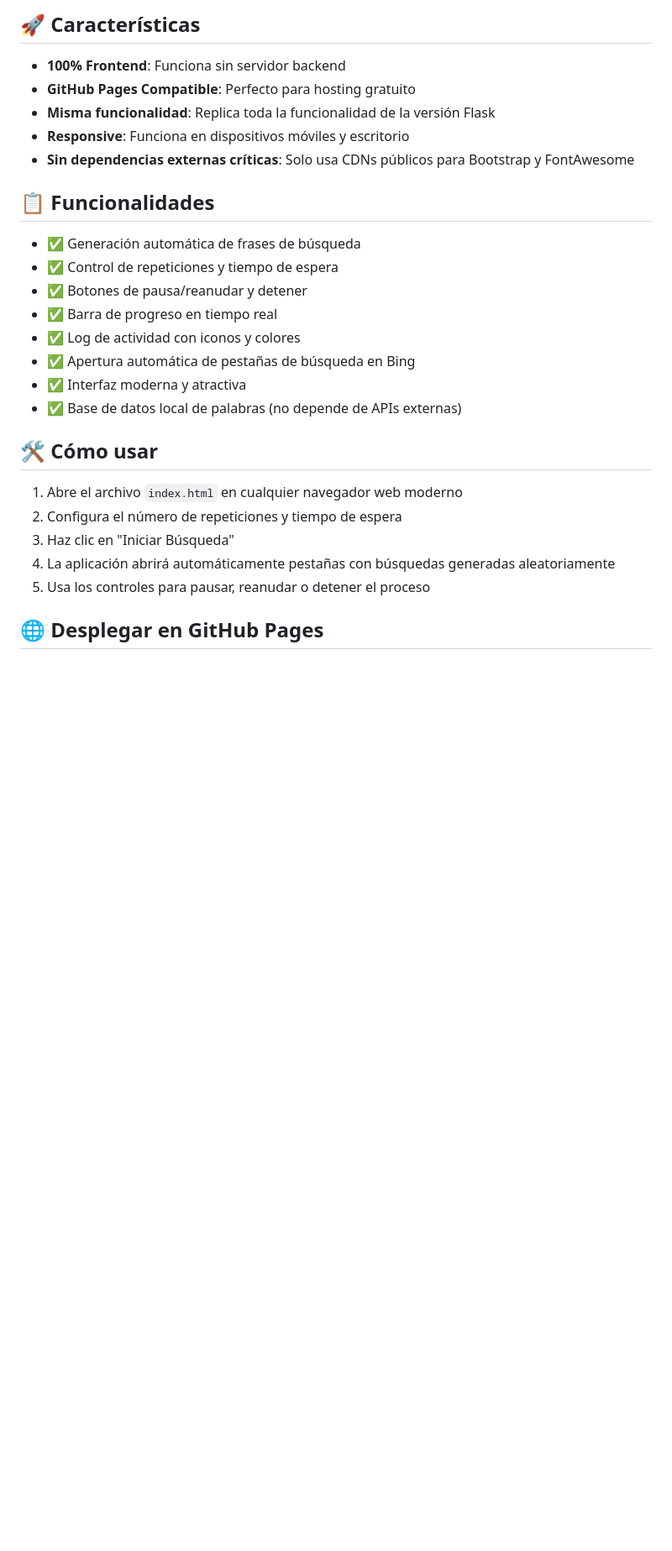
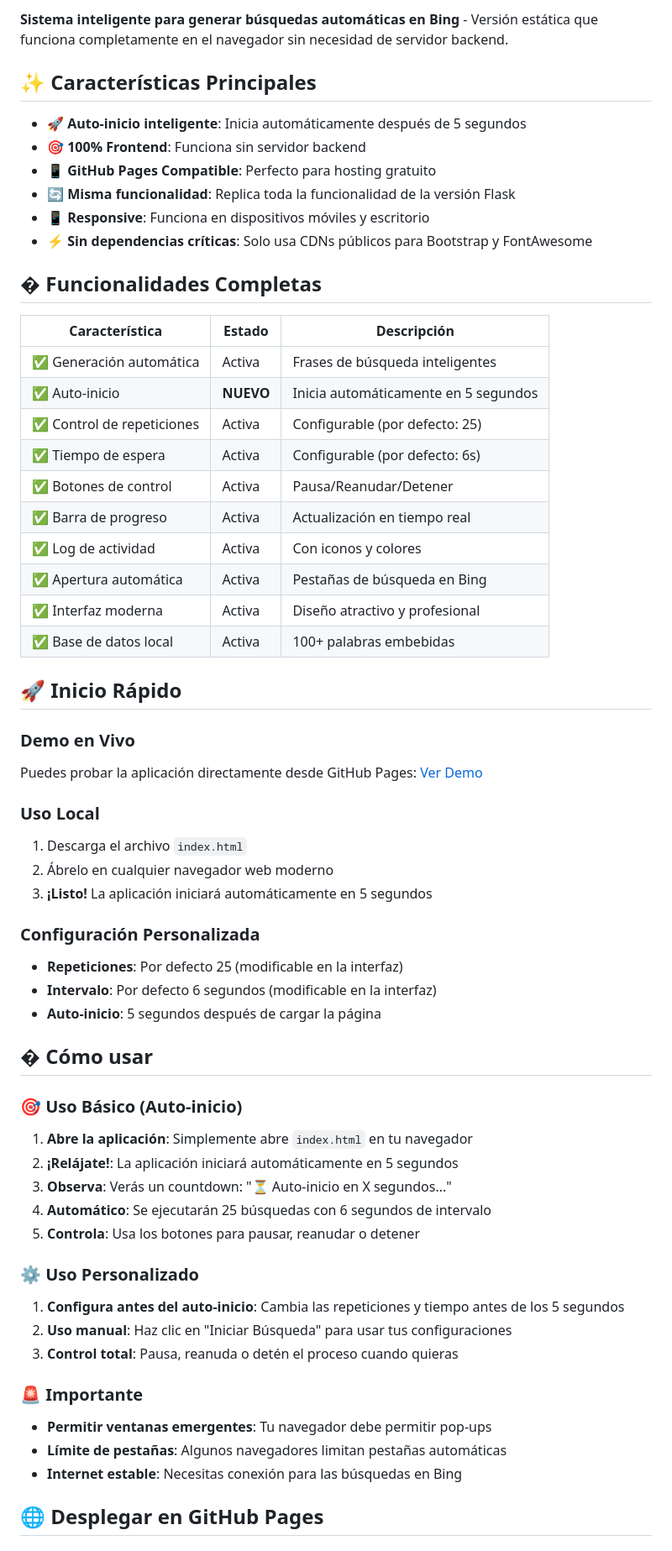
Before and after one commit to flaviofonck/minar, a Markdown page: README.md, the part around the change printed below. Shown: that part at 84% size. Rendered like a GitHub page; blank space fills up the shorter version.

Commit message:
Revise README with new features and usage instructions
Updated README to include new features and improved instructions for usage and deployment.

```diff
--- a/README.md
+++ b/README.md
@@ -4,30 +7,66 @@ Esta es la versión estática de la aplicación Flask que funciona completamente
 
-## 🚀 Características
+**Sistema inteligente para generar búsquedas automáticas en Bing** - Versión estática que funciona completamente en el navegador sin necesidad de servidor backend.
 
-- **100% Frontend**: Funciona sin servidor backend
-- **GitHub Pages Compatible**: Perfecto para hosting gratuito
-- **Misma funcionalidad**: Replica toda la funcionalidad de la versión Flask
-- **Responsive**: Funciona en dispositivos móviles y escritorio
-- **Sin dependencias externas críticas**: Solo usa CDNs públicos para Bootstrap y FontAwesome
+## ✨ Características Principales
 
-## 📋 Funcionalidades
+- 🚀 **Auto-inicio inteligente**: Inicia automáticamente después de 5 segundos
+- 🎯 **100% Frontend**: Funciona sin servidor backend
+- 📱 **GitHub Pages Compatible**: Perfecto para hosting gratuito
+- 🔄 **Misma funcionalidad**: Replica toda la funcionalidad de la versión Flask
+- 📱 **Responsive**: Funciona en dispositivos móviles y escritorio
+- ⚡ **Sin dependencias críticas**: Solo usa CDNs públicos para Bootstrap y FontAwesome
 
-- ✅ Generación automática de frases de búsqueda
-- ✅ Control de repeticiones y tiempo de espera
-- ✅ Botones de pausa/reanudar y detener
-- ✅ Barra de progreso en tiempo real
-- ✅ Log de actividad con iconos y colores
-- ✅ Apertura automática de pestañas de búsqueda en Bing
-- ✅ Interfaz moderna y atractiva
-- ✅ Base de datos local de palabras (no depende de APIs externas)
+## �️ Funcionalidades Completas
 
-## 🛠️ Cómo usar
+| Característica | Estado | Descripción |
+|---------------|--------|-------------|
+| ✅ Generación automática | Activa | Frases de búsqueda inteligentes |
+| ✅ Auto-inicio | **NUEVO** | Inicia automáticamente en 5 segundos |
+| ✅ Control de repeticiones | Activa | Configurable (por defecto: 25) |
+| ✅ Tiempo de espera | Activa | Configurable (por defecto: 6s) |
+| ✅ Botones de control | Activa | Pausa/Reanudar/Detener |
+| ✅ Barra de progreso | Activa | Actualización en tiempo real |
+| ✅ Log de actividad | Activa | Con iconos y colores |
+| ✅ Apertura automática | Activa | Pestañas de búsqueda en Bing |
+| ✅ Interfaz moderna | Activa | Diseño atractivo y profesional |
+| ✅ Base de datos local | Activa | 100+ palabras embebidas |
 
-1. Abre el archivo `index.html` en cualquier navegador web moderno
-2. Configura el número de repeticiones y tiempo de espera
-3. Haz clic en "Iniciar Búsqueda"
-4. La aplicación abrirá automáticamente pestañas con búsquedas generadas aleatoriamente
-5. Usa los controles para pausar, reanudar o detener el proceso
+## 🚀 Inicio Rápido
+
+### Demo en Vivo
+Puedes probar la aplicación directamente desde GitHub Pages: [Ver Demo](https://tu-usuario.github.io/tu-repositorio)
+
+### Uso Local
+1. Descarga el archivo `index.html`
+2. Ábrelo en cualquier navegador web moderno
+3. **¡Listo!** La aplicación iniciará automáticamente en 5 segundos
+
+### Configuración Personalizada
+- **Repeticiones**: Por defecto 25 (modificable en la interfaz)
+- **Intervalo**: Por defecto 6 segundos (modificable en la interfaz)
+- **Auto-inicio**: 5 segundos después de cargar la página
+
+## � Cómo usar
+
+### 🎯 Uso Básico (Auto-inicio)
+
+1. **Abre la aplicación**: Simplemente abre `index.html` en tu navegador
+2. **¡Relájate!**: La aplicación iniciará automáticamente en 5 segundos
+3. **Observa**: Verás un countdown: "⏳ Auto-inicio en X segundos..."
+4. **Automático**: Se ejecutarán 25 búsquedas con 6 segundos de intervalo
+5. **Controla**: Usa los botones para pausar, reanudar o detener
+
+### ⚙️ Uso Personalizado
+
+1. **Configura antes del auto-inicio**: Cambia las repeticiones y tiempo antes de los 5 segundos
+2. **Uso manual**: Haz clic en "Iniciar Búsqueda" para usar tus configuraciones
+3. **Control total**: Pausa, reanuda o detén el proceso cuando quieras
+
+### 🚨 Importante
+
+- **Permitir ventanas emergentes**: Tu navegador debe permitir pop-ups
+- **Límite de pestañas**: Algunos navegadores limitan pestañas automáticas
+- **Internet estable**: Necesitas conexión para las búsquedas en Bing
 
 ## 🌐 Desplegar en GitHub Pages
 
```
Also changed, not shown: other parts of README.md (+61 -10 lines).
